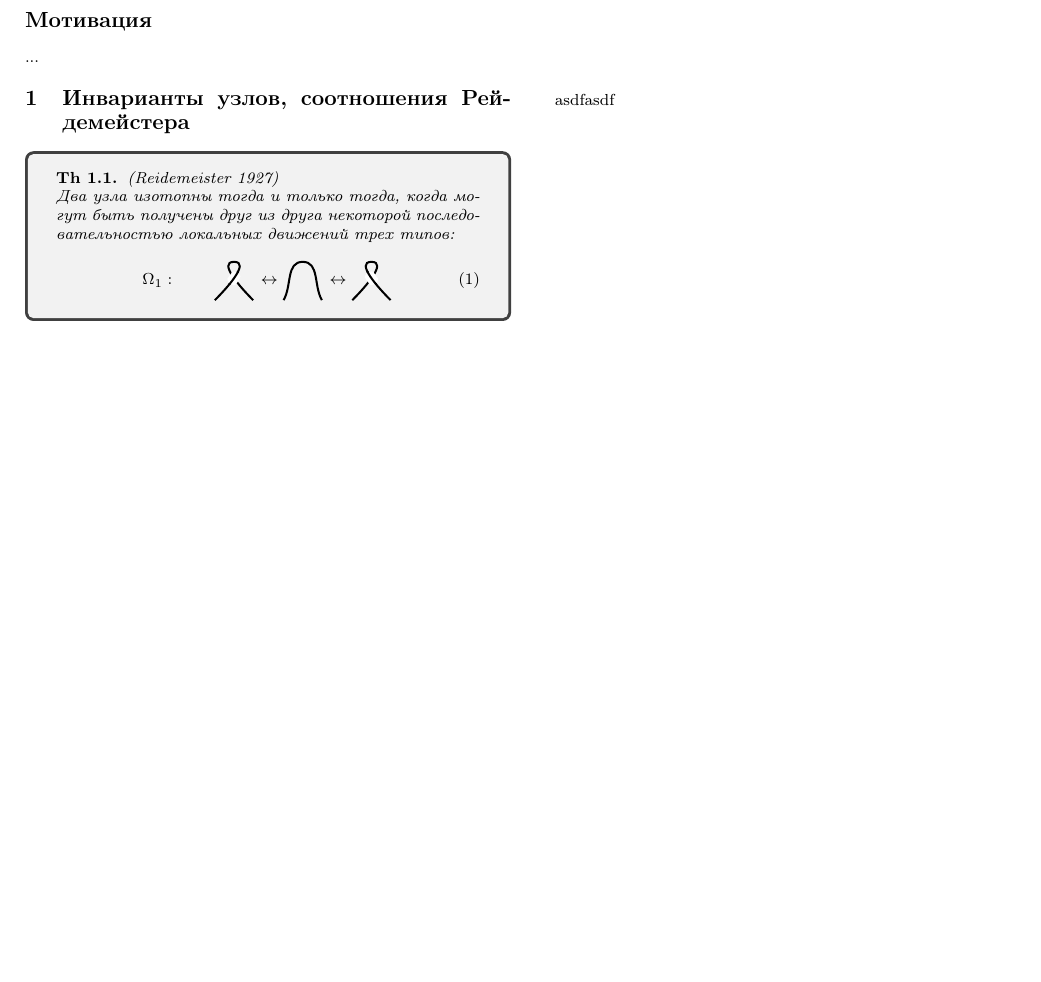
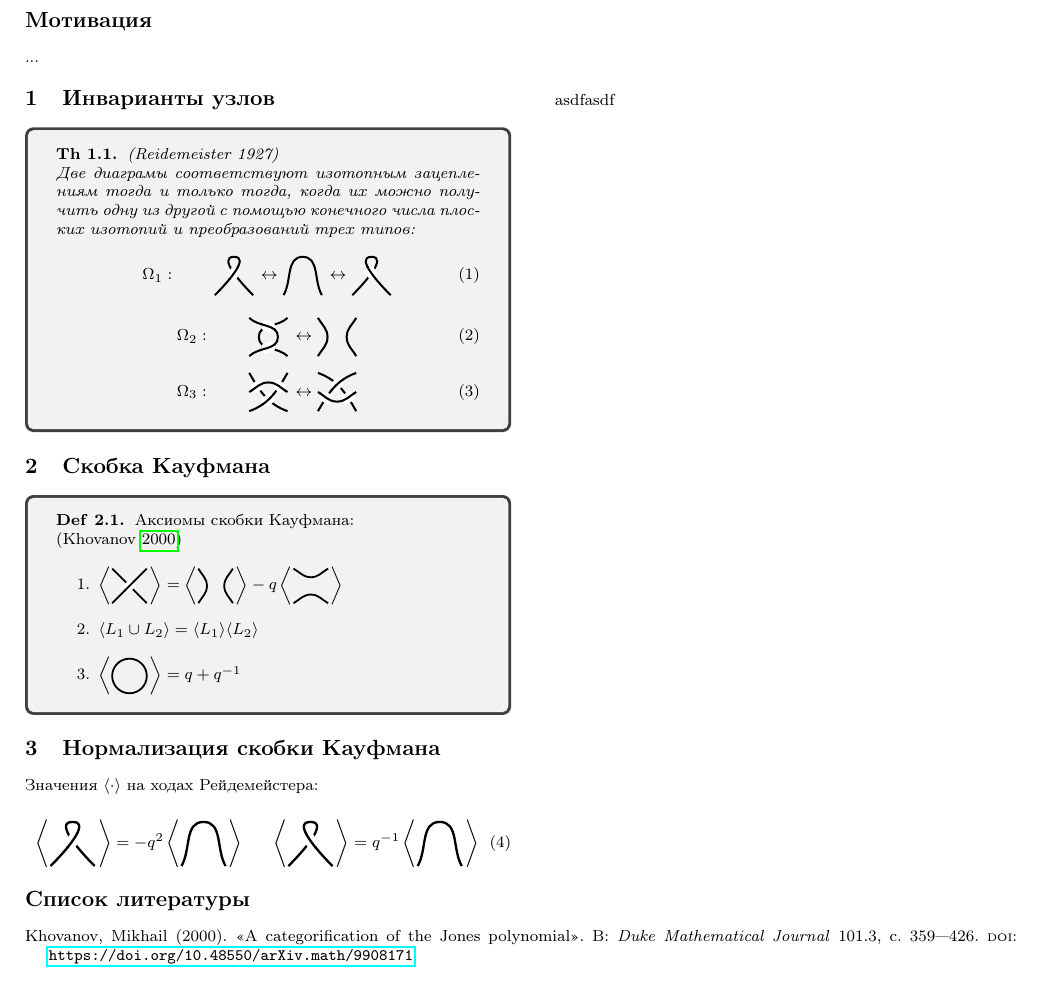
Before and after one commit to nina-zhuchkova/Khpvanov-Rozhanskii-Polynomials, a LaTeX document (1 Jones Polynomial/1 short Jones polynomial.tex): part of the page, cut so that both start at the same text, the shorter picture padded with empty space. Compiled offline with pdfLaTeX.

Commit message:
актуальное обновление

```diff
--- a/1 Jones Polynomial/1 short Jones polynomial.tex
+++ b/1 Jones Polynomial/1 short Jones polynomial.tex
@@ -1,6 +1,6 @@
 \documentclass[a4paper,8pt]{extarticle}
 
-\input{../header_short.tex}
+\input{header_short.tex}
 
 \begin{document}
 \begin{center}
@@ -19,33 +19,113 @@
 ...
 
 \begin{multicols}{2}
-    \section{Инварианты узлов, соотношения Рейдемейстера}
+    \section{Инварианты узлов}
 \begin{tcolorbox}
 \begin{theorem}
 (Reidemeister 1927)
 
-Два узла изотопны тогда и только тогда, когда могут быть получены друг из друга некоторой последовательностью локальных движений трех типов:
+Две диаграмы соответствуют изотопным зацеплениям тогда и только тогда, когда их можно получить одну из другой с помощью конечного числа плоских изотопий и преобразований трех типов:
 \begin{equation}
 \Omega_1:  ~~~~~~
   \begin{minipage}{0.1\linewidth}
-        \vspace{0pt}
       \resizebox{\linewidth}{!}{\input{../tikz knots/R1_1}}
   \end{minipage}
   \leftrightarrow
   \begin{minipage}{0.1\linewidth}
-        \vspace{0pt}
       \resizebox{\linewidth}{!}{\input{../tikz knots/R1_2}}
   \end{minipage}
   \leftrightarrow
   \begin{minipage}{0.1\linewidth}
-        \vspace{0pt}
       \resizebox{\linewidth}{!}{\input{../tikz knots/R1_3}}
   \end{minipage}
 \end{equation}
+
+\begin{equation}
+\Omega_2:  ~~~~~~
+  \begin{minipage}{0.1\linewidth}
+      \resizebox{\linewidth}{!}{\input{../tikz knots/R2_1}}
+  \end{minipage}
+  \leftrightarrow
+  \begin{minipage}{0.1\linewidth}
+      \resizebox{\linewidth}{!}{\input{../tikz knots/R2_2}}
+  \end{minipage}
+\end{equation}
+
+\begin{equation}
+\Omega_3:  ~~~~~~
+  \begin{minipage}{0.1\linewidth}
+      \resizebox{\linewidth}{!}{\input{../tikz knots/R3_1}}
+  \end{minipage}
+  \leftrightarrow
+  \begin{minipage}{0.1\linewidth}
+      \resizebox{\linewidth}{!}{\input{../tikz knots/R3_2}}
+  \end{minipage}
+\end{equation}
+
 \end{theorem}
 \end{tcolorbox}
+
+\section{Скобка Кауфмана}
+
+\begin{tcolorbox}
+\begin{definition}
+Аксиомы скобки Кауфмана:
+
+\parencite{khovanov}
+
+\begin{enumerate}
+    \item $\left\langle
+    \begin{minipage}{0.1\linewidth}
+    \resizebox{\linewidth}{!}{\input{../tikz knots/cross1}}
+    \end{minipage} \right\rangle =
+    \left\langle
+    \begin{minipage}{0.1\linewidth}
+    \resizebox{\linewidth}{!}{\input{../tikz knots/R2_2}}
+    \end{minipage} \right\rangle - q
+    \left\langle
+    \begin{minipage}{0.1\linewidth}
+    \resizebox{\linewidth}{!}{\input{../tikz knots/R2_2_rot}}
+    \end{minipage} \right\rangle$
+
+    \item $\langle L_1 \cup L_2\rangle = \langle L_1\rangle \langle L_2 \rangle$
+
+    \item $\left\langle
+    \begin{minipage}{0.1\linewidth}
+    \resizebox{\linewidth}{!}{\input{../tikz knots/0}}
+    \end{minipage} \right\rangle = q + q^{-1}$
+
+\end{enumerate}
+
+\end{definition}
+\end{tcolorbox}
+
+\section{Нормализация скобки Кауфмана}
+
+Значения $\langle \cdot \rangle$ на ходах Рейдемейстера:
+
+\begin{equation}
+  \left\langle
+  \begin{minipage}{0.1\linewidth}
+      \resizebox{\linewidth}{!}{\input{../tikz knots/R1_1}}
+  \end{minipage} \right \rangle = -q^2
+  \left \langle
+  \begin{minipage}{0.1\linewidth}
+      \resizebox{\linewidth}{!}{\input{../tikz knots/R1_2}}
+  \end{minipage} \right \rangle
+  ~~~~~
+  \left\langle
+  \begin{minipage}{0.1\linewidth}
+      \resizebox{\linewidth}{!}{\input{../tikz knots/R1_3}}
+  \end{minipage} \right \rangle = q^{-1}
+  \left \langle
+  \begin{minipage}{0.1\linewidth}
+      \resizebox{\linewidth}{!}{\input{../tikz knots/R1_2}}
+  \end{minipage} \right \rangle
+\end{equation}
+
     \columnbreak
     asdfasdf
 \end{multicols}
 
+\printbibliography
 \end{document}
```
Also changed, not shown: 1 Jones Polynomial/header_short.tex (added, +82 -0 lines), 1 Jones Polynomial/1 short Jones polynomial.bbl (added), 1 Jones Polynomial/1 short Jones polynomial.pdf, 9 other files.
